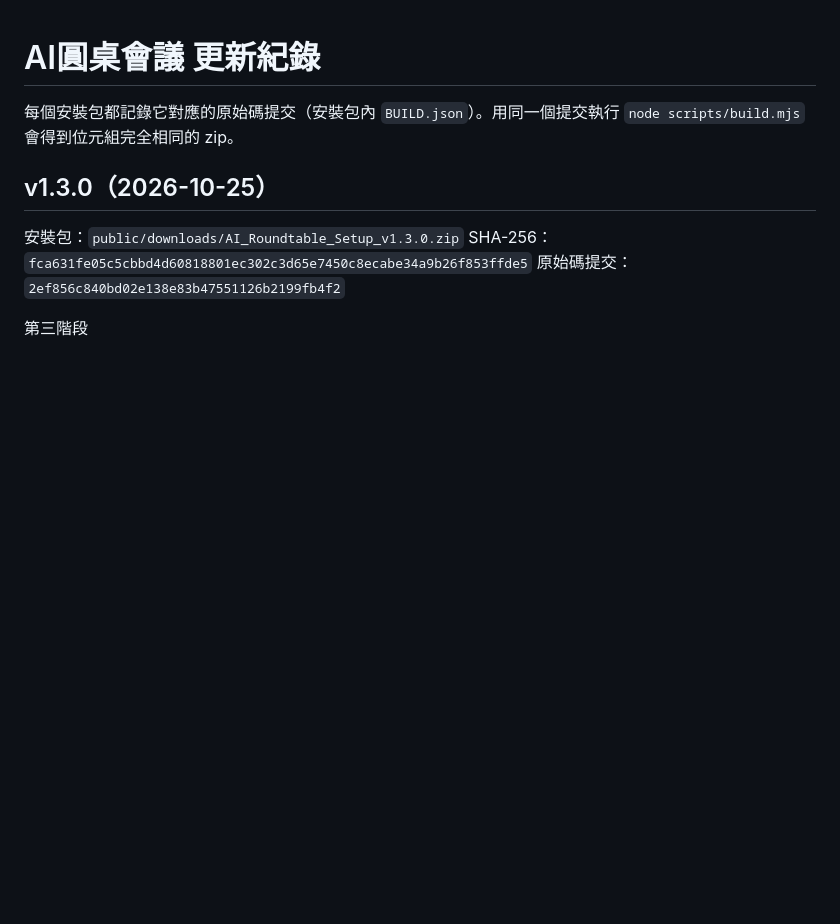
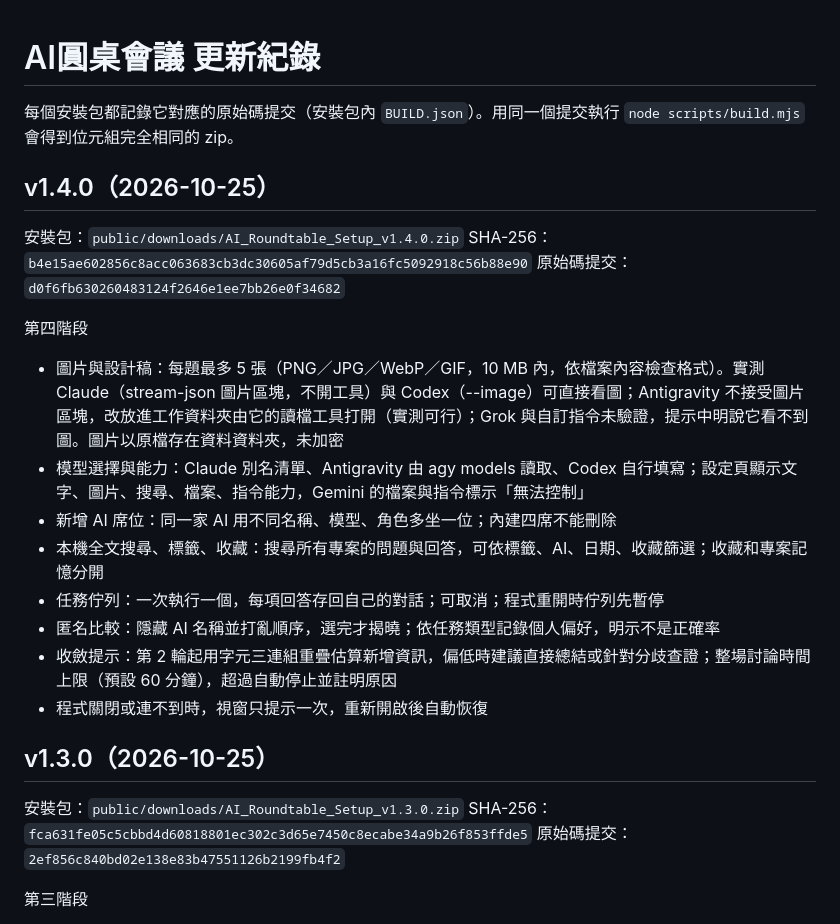
Before and after one commit to starrytss/ai-roundtable, a Markdown page: CHANGELOG.md, the part around the change. Rendered like a GitHub page; blank space fills up the shorter version.

Commit message:
Release AI圓桌會議 v1.4.0: images, models and seats, local search, queue, anonymous comparison, convergence
Co-Authored-By: Claude Opus 5.5 <noreply@anthropic.com>

```diff
--- a/CHANGELOG.md
+++ b/CHANGELOG.md
@@ -1,6 +1,22 @@
 # AI圓桌會議 更新紀錄
 
 每個安裝包都記錄它對應的原始碼提交（安裝包內 `BUILD.json`）。用同一個提交執行 `node scripts/build.mjs` 會得到位元組完全相同的 zip。
+
+## v1.4.0（2026-10-25）
+
+安裝包：`public/downloads/AI_Roundtable_Setup_v1.4.0.zip`
+SHA-256：`b4e15ae602856c8acc063683cb3dc30605af79d5cb3a16fc5092918c56b88e90`
+原始碼提交：`d0f6fb630260483124f2646e1ee7bb26e0f34682`
+
+第四階段
+- 圖片與設計稿：每題最多 5 張（PNG／JPG／WebP／GIF，10 MB 內，依檔案內容檢查格式）。實測 Claude（stream-json 圖片區塊，不開工具）與 Codex（--image）可直接看圖；Antigravity 不接受圖片區塊，改放進工作資料夾由它的讀檔工具打開（實測可行）；Grok 與自訂指令未驗證，提示中明說它看不到圖。圖片以原檔存在資料資料夾，未加密
+- 模型選擇與能力：Claude 別名清單、Antigravity 由 agy models 讀取、Codex 自行填寫；設定頁顯示文字、圖片、搜尋、檔案、指令能力，Gemini 的檔案與指令標示「無法控制」
+- 新增 AI 席位：同一家 AI 用不同名稱、模型、角色多坐一位；內建四席不能刪除
+- 本機全文搜尋、標籤、收藏：搜尋所有專案的問題與回答，可依標籤、AI、日期、收藏篩選；收藏和專案記憶分開
+- 任務佇列：一次執行一個，每項回答存回自己的對話；可取消；程式重開時佇列先暫停
+- 匿名比較：隱藏 AI 名稱並打亂順序，選完才揭曉；依任務類型記錄個人偏好，明示不是正確率
+- 收斂提示：第 2 輪起用字元三連組重疊估算新增資訊，偏低時建議直接總結或針對分歧查證；整場討論時間上限（預設 60 分鐘），超過自動停止並註明原因
+- 程式關閉或連不到時，視窗只提示一次，重新開啟後自動恢復
 
 ## v1.3.0（2026-10-25）
 
```
Also changed, not shown: docs/requirements-tracker.md (+11 -11 lines).
